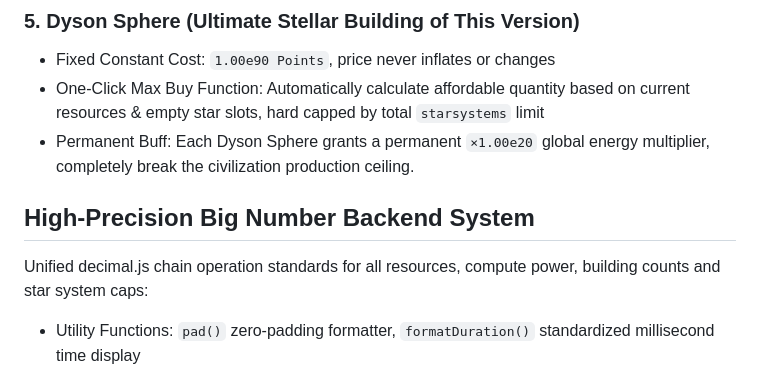
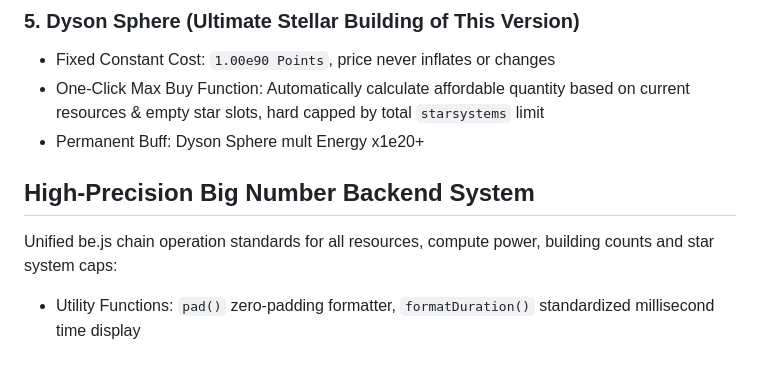
Before and after one commit to ruililcu/Collapscension, a Markdown page: README.md, the part around the change. GitHub-like rendering.

Commit message:
Fix Dyson Sphere buff text and backend system standards
Updated Dyson Sphere permanent buff description and corrected backend system terminology.

```diff
--- a/README.md
+++ b/README.md
@@ -31,10 +31,10 @@ Consume computing power to expand total explored star systems `starsystems`. Eve
 ### 5. Dyson Sphere (Ultimate Stellar Building of This Version)
 - Fixed Constant Cost: `1.00e90 Points`, price never inflates or changes
 - One-Click Max Buy Function: Automatically calculate affordable quantity based on current resources & empty star slots, hard capped by total `starsystems` limit
-- Permanent Buff: Each Dyson Sphere grants a permanent `×1.00e20` global energy multiplier, completely break the civilization production ceiling.
+- Permanent Buff: Dyson Sphere mult Energy x1e20+
 
 ## High-Precision Big Number Backend System
-Unified decimal.js chain operation standards for all resources, compute power, building counts and star system caps:
+Unified be.js chain operation standards for all resources, compute power, building counts and star system caps:
 - Utility Functions: `pad()` zero-padding formatter, `formatDuration()` standardized millisecond time display
 - Save Export Function `Export()`: Serialize all ultra-large numerical values, reserve complete extension interface for save import
 - Full scientific notation rendering, fully support values up to 1e90 and above, eliminate native JavaScript Number precision loss completely.
```
